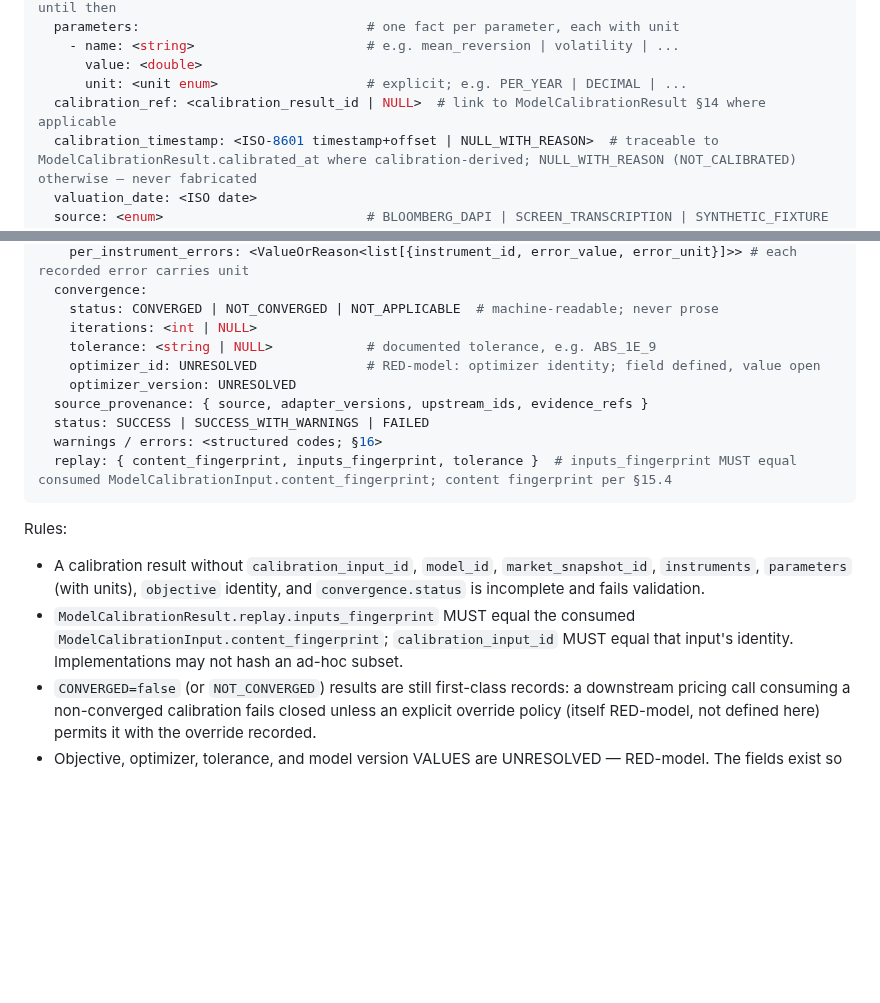
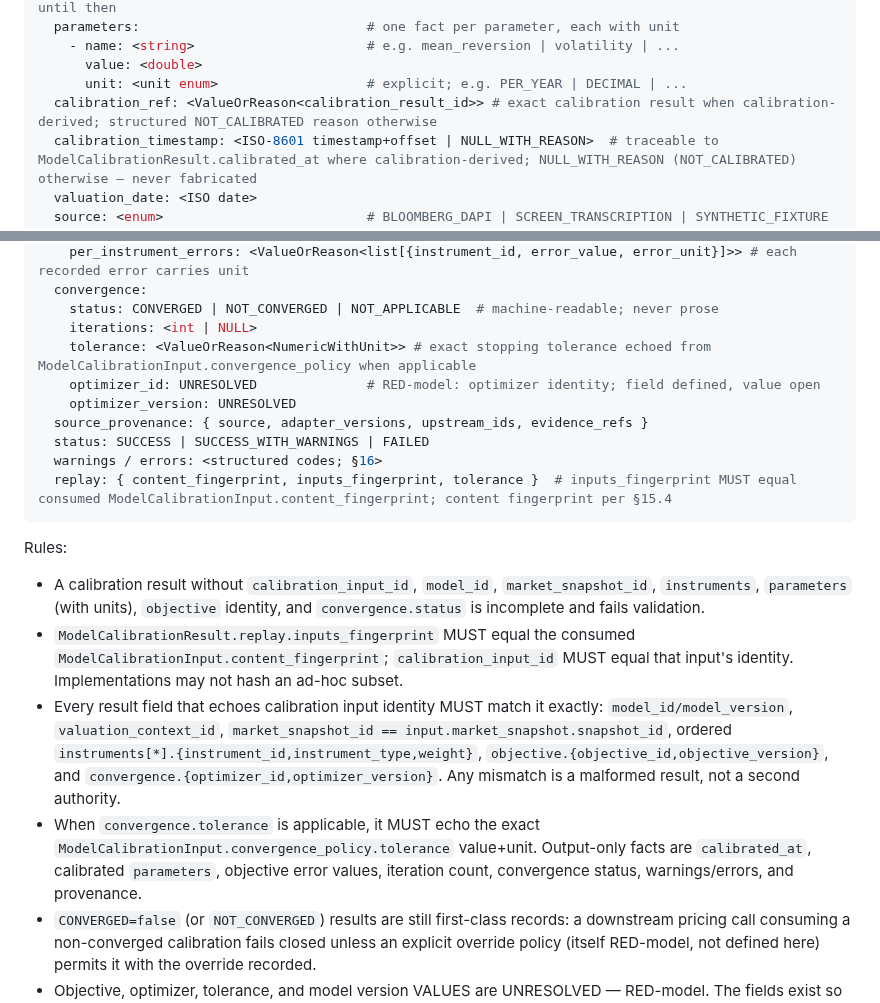
Before and after one commit to eddy121384-ui/Shiori-Pricing-Lab, a Markdown page: docs/33_rates_market_model_result_contracts_225.md, 2 parts joined by grey strips. Drawn GitHub-style; blank space fills up the shorter version.

Commit message:
docs: bind #225 calibration result to canonical input

```diff
--- a/docs/33_rates_market_model_result_contracts_225.md
+++ b/docs/33_rates_market_model_result_contracts_225.md
@@ -751,7 +751,7 @@ model_input:
     - name: <string>                      # e.g. mean_reversion | volatility | ...
       value: <double>
       unit: <unit enum>                   # explicit; e.g. PER_YEAR | DECIMAL | ...
-  calibration_ref: <calibration_result_id | NULL>  # link to ModelCalibrationResult §14 where applicable
+  calibration_ref: <ValueOrReason<calibration_result_id>> # exact calibration result when calibration-derived; structured NOT_CALIBRATED reason otherwise
   calibration_timestamp: <ISO-8601 timestamp+offset | NULL_WITH_REASON>  # traceable to ModelCalibrationResult.calibrated_at where calibration-derived; NULL_WITH_REASON (NOT_CALIBRATED) otherwise — never fabricated
   valuation_date: <ISO date>
   source: <enum>                          # BLOOMBERG_DAPI | SCREEN_TRANSCRIPTION | SYNTHETIC_FIXTURE | RESEARCH_ADAPTER | CALIBRATION_OUTPUT
@@ -1035,7 +1035,7 @@ model_calibration_result:
   convergence:
     status: CONVERGED | NOT_CONVERGED | NOT_APPLICABLE  # machine-readable; never prose
     iterations: <int | NULL>
-    tolerance: <string | NULL>            # documented tolerance, e.g. ABS_1E_9
+    tolerance: <ValueOrReason<NumericWithUnit>> # exact stopping tolerance echoed from ModelCalibrationInput.convergence_policy when applicable
     optimizer_id: UNRESOLVED              # RED-model: optimizer identity; field defined, value open
     optimizer_version: UNRESOLVED
   source_provenance: { source, adapter_versions, upstream_ids, evidence_refs }
@@ -1048,6 +1048,8 @@ Rules:
 
 - A calibration result without `calibration_input_id`, `model_id`, `market_snapshot_id`, `instruments`, `parameters` (with units), `objective` identity, and `convergence.status` is incomplete and fails validation.
 - `ModelCalibrationResult.replay.inputs_fingerprint` MUST equal the consumed `ModelCalibrationInput.content_fingerprint`; `calibration_input_id` MUST equal that input's identity. Implementations may not hash an ad-hoc subset.
+- Every result field that echoes calibration input identity MUST match it exactly: `model_id/model_version`, `valuation_context_id`, `market_snapshot_id == input.market_snapshot.snapshot_id`, ordered `instruments[*].{instrument_id,instrument_type,weight}`, `objective.{objective_id,objective_version}`, and `convergence.{optimizer_id,optimizer_version}`. Any mismatch is a malformed result, not a second authority.
+- When `convergence.tolerance` is applicable, it MUST echo the exact `ModelCalibrationInput.convergence_policy.tolerance` value+unit. Output-only facts are `calibrated_at`, calibrated `parameters`, objective error values, iteration count, convergence status, warnings/errors, and provenance.
 - `CONVERGED=false` (or `NOT_CONVERGED`) results are still first-class records: a downstream pricing call consuming a non-converged calibration fails closed unless an explicit override policy (itself RED-model, not defined here) permits it with the override recorded.
 - Objective, optimizer, tolerance, and model version VALUES are UNRESOLVED — RED-model. The fields exist so Phase-3 work can record them without redesigning the contract.
 
```
